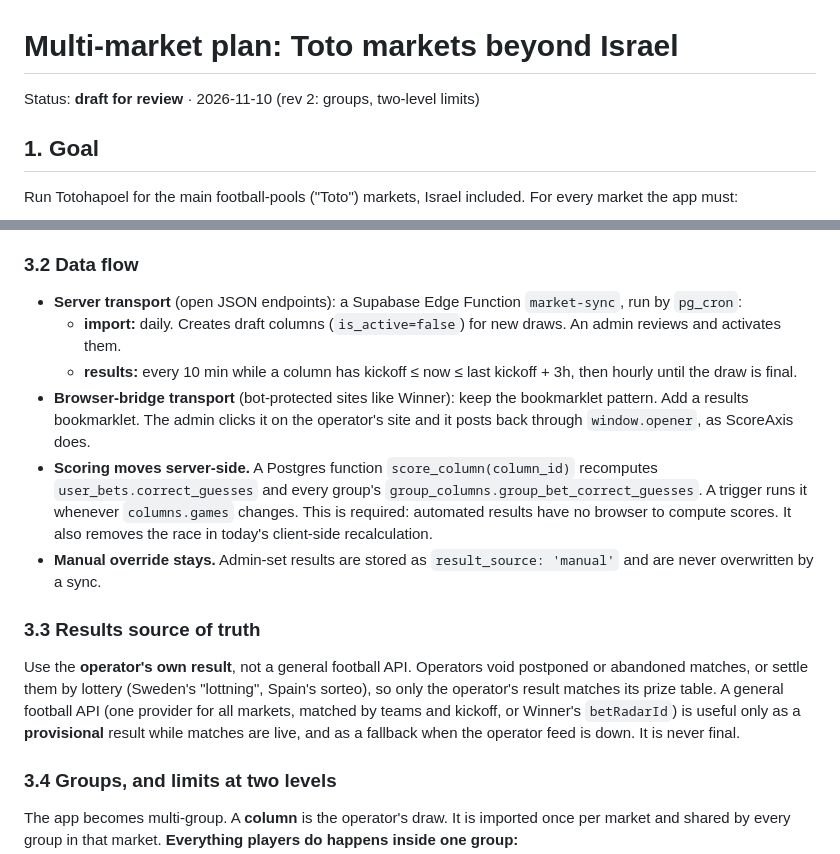
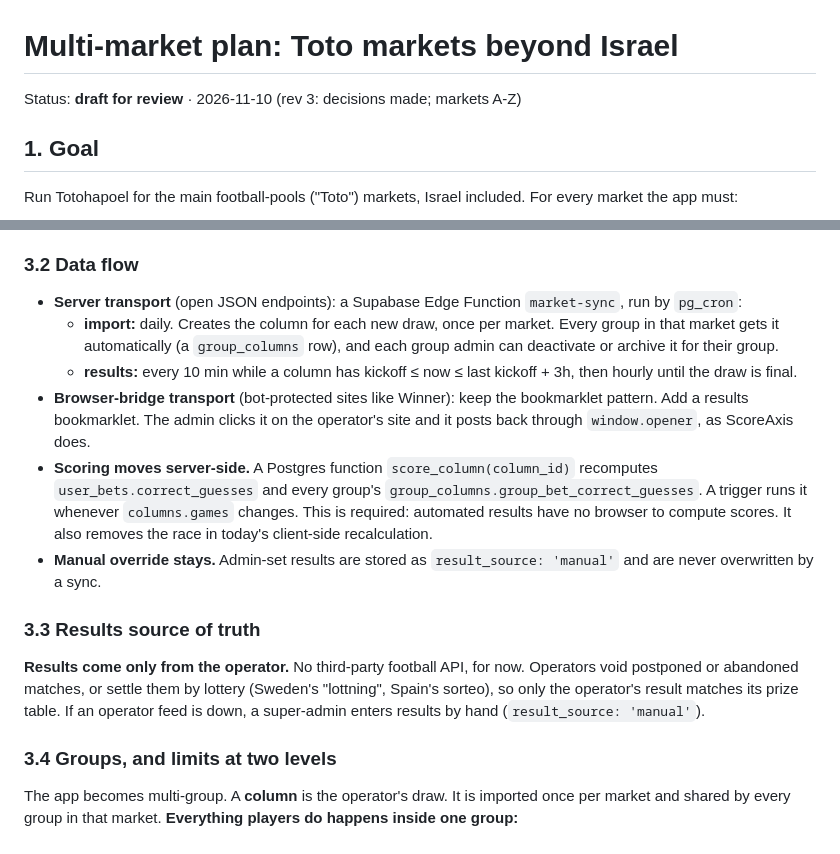
Before and after one commit to kfirarad/Totohapoel, a Markdown page: docs/markets-plan.md, 2 parts joined by grey strips. Drawn GitHub-style.

```diff
--- a/docs/markets-plan.md
+++ b/docs/markets-plan.md
@@ -1,6 +1,6 @@
 # Multi-market plan: Toto markets beyond Israel
 
-Status: **draft for review** · 2026-11-10 (rev 2: groups, two-level limits)
+Status: **draft for review** · 2026-11-10 (rev 3: decisions made; markets A-Z)
 
 ## 1. Goal
 
@@ -73,7 +73,7 @@ interface MarketAdapter {
 ### 3.2 Data flow
 
 - **Server transport** (open JSON endpoints): a Supabase Edge Function `market-sync`, run by `pg_cron`:
-  - **import:** daily. Creates draft columns (`is_active=false`) for new draws. An admin reviews and activates them.
+  - **import:** daily. Creates the column for each new draw, once per market. Every group in that market gets it automatically (a `group_columns` row), and each group admin can deactivate or archive it for their group.
   - **results:** every 10 min while a column has kickoff ≤ now ≤ last kickoff + 3h, then hourly until the draw is final.
 - **Browser-bridge transport** (bot-protected sites like Winner): keep the bookmarklet pattern. Add a results bookmarklet. The admin clicks it on the operator's site and it posts back through `window.opener`, as ScoreAxis does.
 - **Scoring moves server-side.** A Postgres function `score_column(column_id)` recomputes `user_bets.correct_guesses` and every group's `group_columns.group_bet_correct_guesses`. A trigger runs it whenever `columns.games` changes. This is required: automated results have no browser to compute scores. It also removes the race in today's client-side recalculation.
@@ -81,7 +81,7 @@ interface MarketAdapter {
 
 ### 3.3 Results source of truth
 
-Use the **operator's own result**, not a general football API. Operators void postponed or abandoned matches, or settle them by lottery (Sweden's "lottning", Spain's sorteo), so only the operator's result matches its prize table. A general football API (one provider for all markets, matched by teams and kickoff, or Winner's `betRadarId`) is useful only as a **provisional** result while matches are live, and as a fallback when the operator feed is down. It is never final.
+**Results come only from the operator.** No third-party football API, for now. Operators void postponed or abandoned matches, or settle them by lottery (Sweden's "lottning", Spain's sorteo), so only the operator's result matches its prize table. If an operator feed is down, a super-admin enters results by hand (`result_source: 'manual'`).
 
 ### 3.4 Groups, and limits at two levels
 
```
Also changed, not shown: other parts of docs/markets-plan.md (+51 -35 lines).
